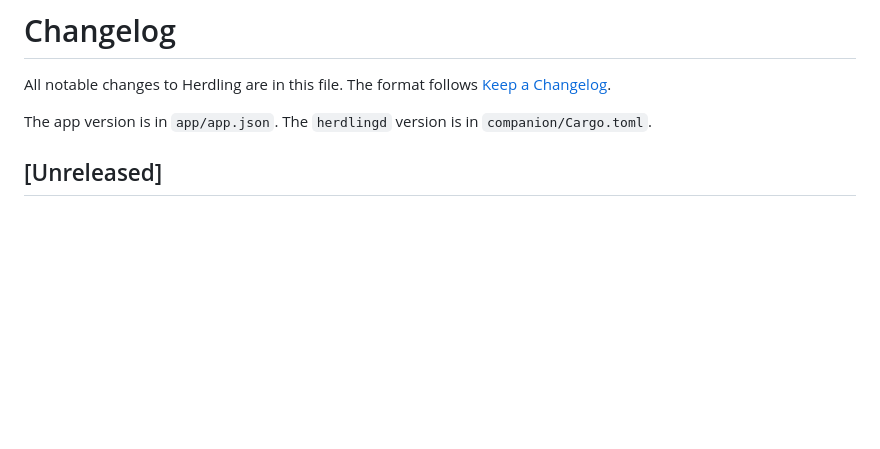
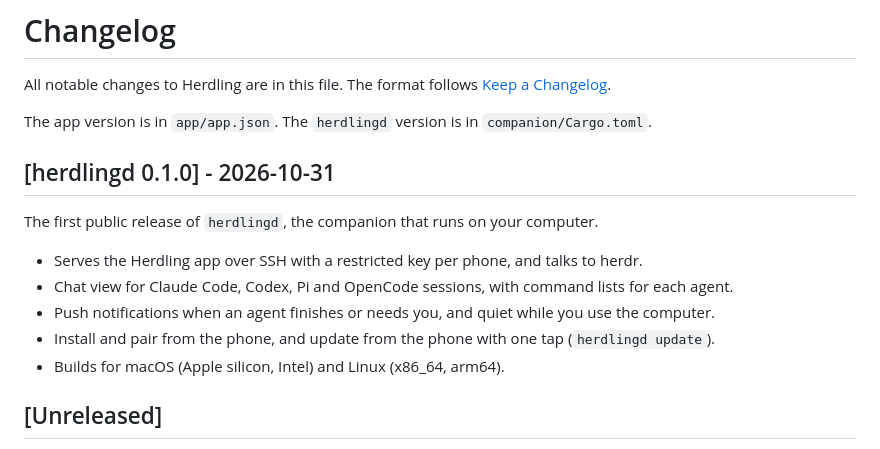
Before and after one commit to zog-tech/herdling, a Markdown page: CHANGELOG.md, the part around the change. Rendered like a GitHub page; blank space fills up the shorter version.

Commit message:
CHANGELOG: herdlingd 0.1.0

```diff
--- a/CHANGELOG.md
+++ b/CHANGELOG.md
@@ -4,6 +4,16 @@ All notable changes to Herdling are in this file. The format follows
 [Keep a Changelog](https://keepachangelog.com/en/1.1.0/).
 
 The app version is in `app/app.json`. The `herdlingd` version is in `companion/Cargo.toml`.
+
+## [herdlingd 0.1.0] - 2026-10-31
+
+The first public release of `herdlingd`, the companion that runs on your computer.
+
+- Serves the Herdling app over SSH with a restricted key per phone, and talks to herdr.
+- Chat view for Claude Code, Codex, Pi and OpenCode sessions, with command lists for each agent.
+- Push notifications when an agent finishes or needs you, and quiet while you use the computer.
+- Install and pair from the phone, and update from the phone with one tap (`herdlingd update`).
+- Builds for macOS (Apple silicon, Intel) and Linux (x86_64, arm64).
 
 ## [Unreleased]
 
```
